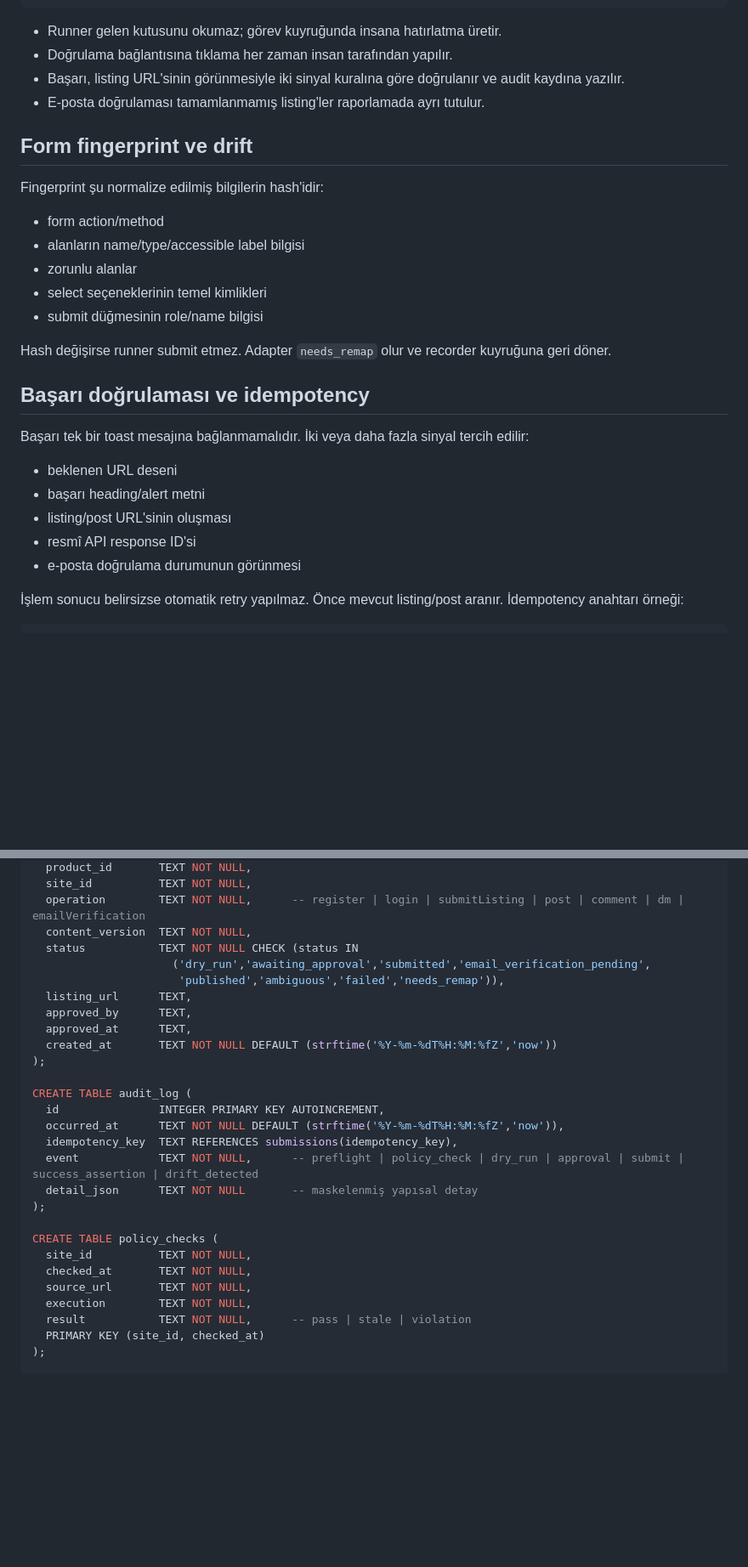
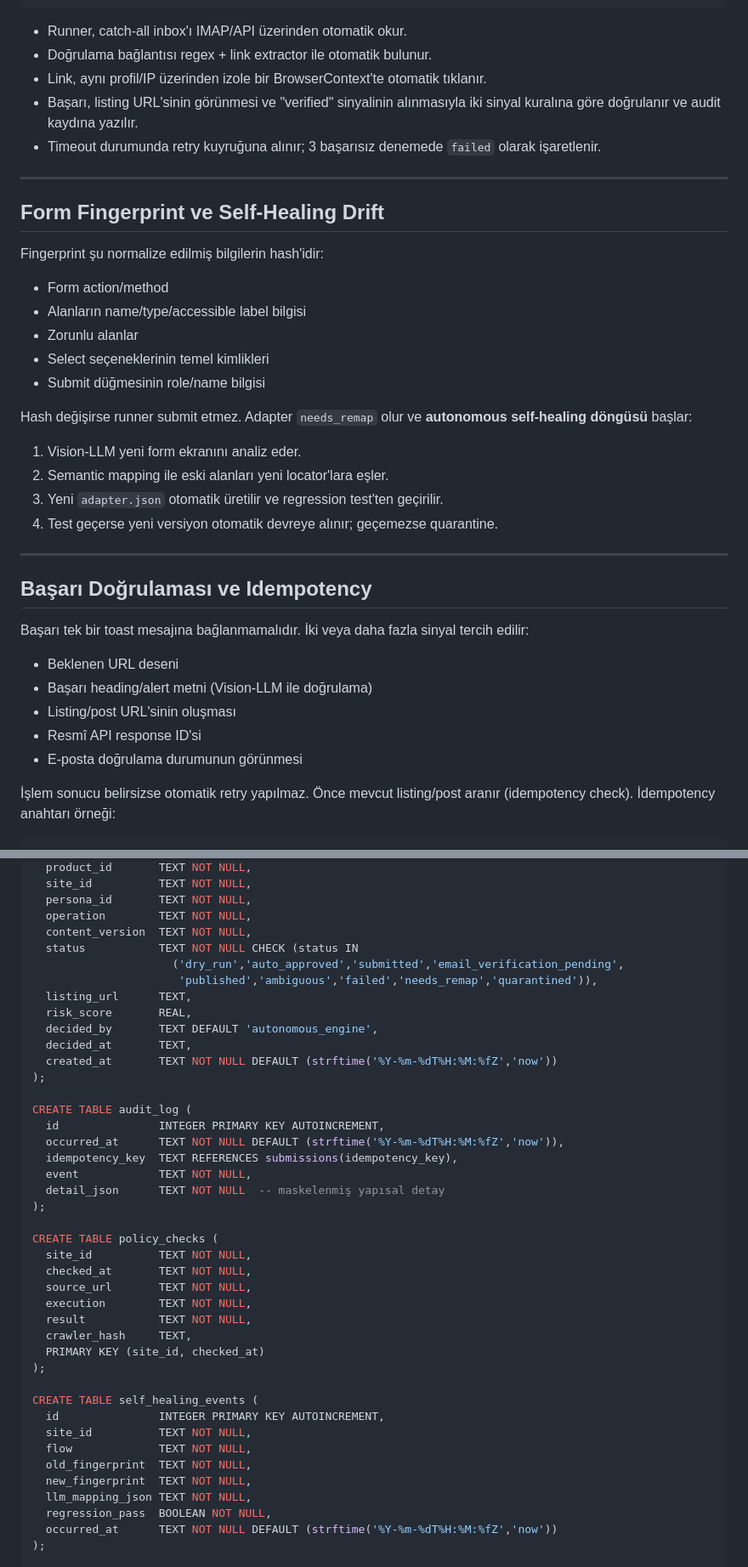
Before and after one commit to AgentForge-Labs/ai-marketing-agent, a Markdown page: docs/03-automation-architecture.md, 2 parts joined by grey strips. Shown at 85% size. Drawn GitHub-style; blank space fills up the shorter version.

````diff
--- a/docs/03-automation-architecture.md
+++ b/docs/03-automation-architecture.md
@@ -138,33 +157,43 @@ Dizinlerin çoğu submission sonrası e-posta onayı ister. Bu adım tamamlanmad
 }
 ```
 
-- Runner gelen kutusunu okumaz; görev kuyruğunda insana hatırlatma üretir.
-- Doğrulama bağlantısına tıklama her zaman insan tarafından yapılır.
-- Başarı, listing URL'sinin görünmesiyle iki sinyal kuralına göre doğrulanır ve audit kaydına yazılır.
-- E-posta doğrulaması tamamlanmamış listing'ler raporlamada ayrı tutulur.
+- Runner, catch-all inbox'ı IMAP/API üzerinden otomatik okur.
+- Doğrulama bağlantısı regex + link extractor ile otomatik bulunur.
+- Link, aynı profil/IP üzerinden izole bir BrowserContext'te otomatik tıklanır.
+- Başarı, listing URL'sinin görünmesi ve "verified" sinyalinin alınmasıyla iki sinyal kuralına göre doğrulanır ve audit kaydına yazılır.
+- Timeout durumunda retry kuyruğuna alınır; 3 başarısız denemede `failed` olarak işaretlenir.
 
-## Form fingerprint ve drift
+---
+
+## Form Fingerprint ve Self-Healing Drift
 
 Fingerprint şu normalize edilmiş bilgilerin hash'idir:
 
-- form action/method
-- alanların name/type/accessible label bilgisi
-- zorunlu alanlar
-- select seçeneklerinin temel kimlikleri
-- submit düğmesinin role/name bilgisi
+- Form action/method
+- Alanların name/type/accessible label bilgisi
+- Zorunlu alanlar
+- Select seçeneklerinin temel kimlikleri
+- Submit düğmesinin role/name bilgisi
 
-Hash değişirse runner submit etmez. Adapter `needs_remap` olur ve recorder kuyruğuna geri döner.
+Hash değişirse runner submit etmez. Adapter `needs_remap` olur ve **autonomous self-healing döngüsü** başlar:
 
-## Başarı doğrulaması ve idempotency
+1. Vision-LLM yeni form ekranını analiz eder.
+2. Semantic mapping ile eski alanları yeni locator'lara eşler.
+3. Yeni `adapter.json` otomatik üretilir ve regression test'ten geçirilir.
+4. Test geçerse yeni versiyon otomatik devreye alınır; geçemezse quarantine.
+
+---
+
+## Başarı Doğrulaması ve Idempotency
 
 Başarı tek bir toast mesajına bağlanmamalıdır. İki veya daha fazla sinyal tercih edilir:
 
-- beklenen URL deseni
-- başarı heading/alert metni
-- listing/post URL'sinin oluşması
-- resmî API response ID'si
-- e-posta doğrulama durumunun görünmesi
+- Beklenen URL deseni
+- Başarı heading/alert metni (Vision-LLM ile doğrulama)
+- Listing/post URL'sinin oluşması
+- Resmî API response ID'si
+- E-posta doğrulama durumunun görünmesi
 
-İşlem sonucu belirsizse otomatik retry yapılmaz. Önce mevcut listing/post aranır. İdempotency anahtarı örneği:
+İşlem sonucu belirsizse otomatik retry yapılmaz. Önce mevcut listing/post aranır (idempotency check). İdempotency anahtarı örneği:
 
 ```text
@@ -190,13 +221,15 @@ CREATE TABLE submissions (
   product_id       TEXT NOT NULL,
   site_id          TEXT NOT NULL,
-  operation        TEXT NOT NULL,      -- register | login | submitListing | post | comment | dm | emailVerification
+  persona_id       TEXT NOT NULL,
+  operation        TEXT NOT NULL,
   content_version  TEXT NOT NULL,
   status           TEXT NOT NULL CHECK (status IN
-                     ('dry_run','awaiting_approval','submitted','email_verification_pending',
-                      'published','ambiguous','failed','needs_remap')),
+                     ('dry_run','auto_approved','submitted','email_verification_pending',
+                      'published','ambiguous','failed','needs_remap','quarantined')),
   listing_url      TEXT,
-  approved_by      TEXT,
-  approved_at      TEXT,
+  risk_score       REAL,
+  decided_by       TEXT DEFAULT 'autonomous_engine',
+  decided_at       TEXT,
   created_at       TEXT NOT NULL DEFAULT (strftime('%Y-%m-%dT%H:%M:%fZ','now'))
 );
 
@@ -204,8 +237,8 @@ CREATE TABLE audit_log (
   id               INTEGER PRIMARY KEY AUTOINCREMENT,
   occurred_at      TEXT NOT NULL DEFAULT (strftime('%Y-%m-%dT%H:%M:%fZ','now')),
   idempotency_key  TEXT REFERENCES submissions(idempotency_key),
-  event            TEXT NOT NULL,      -- preflight | policy_check | dry_run | approval | submit | success_assertion | drift_detected
-  detail_json      TEXT NOT NULL       -- maskelenmiş yapısal detay
+  event            TEXT NOT NULL,
+  detail_json      TEXT NOT NULL  -- maskelenmiş yapısal detay
 );
 
 CREATE TABLE policy_checks (
@@ -213,8 +246,20 @@ CREATE TABLE policy_checks (
   checked_at       TEXT NOT NULL,
   source_url       TEXT NOT NULL,
   execution        TEXT NOT NULL,
-  result           TEXT NOT NULL,      -- pass | stale | violation
+  result           TEXT NOT NULL,
+  crawler_hash     TEXT,
   PRIMARY KEY (site_id, checked_at)
+);
+
+CREATE TABLE self_healing_events (
+  id               INTEGER PRIMARY KEY AUTOINCREMENT,
+  site_id          TEXT NOT NULL,
+  flow             TEXT NOT NULL,
+  old_fingerprint  TEXT NOT NULL,
+  new_fingerprint  TEXT NOT NULL,
+  llm_mapping_json TEXT NOT NULL,
+  regression_pass  BOOLEAN NOT NULL,
+  occurred_at      TEXT NOT NULL DEFAULT (strftime('%Y-%m-%dT%H:%M:%fZ','now'))
 );
 
 CREATE TABLE jobs (
````
Also changed, not shown: other parts of docs/03-automation-architecture.md (+156 -80 lines).
